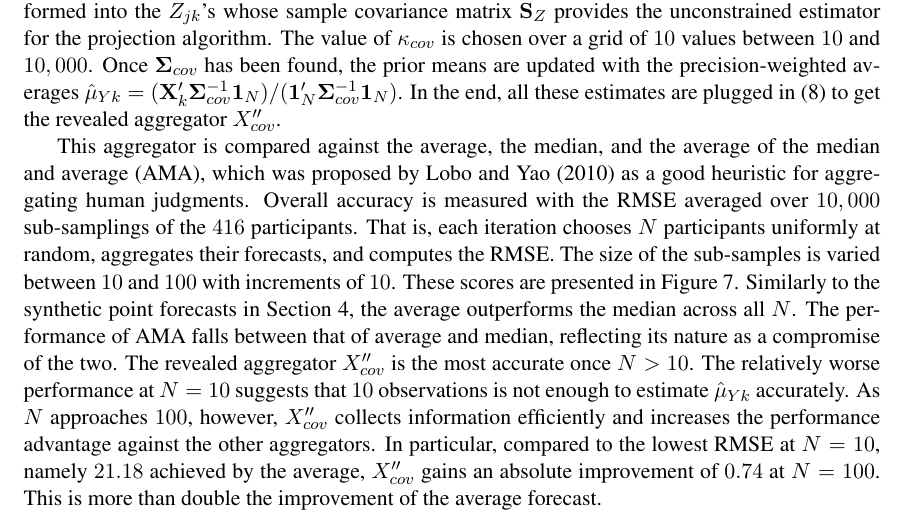
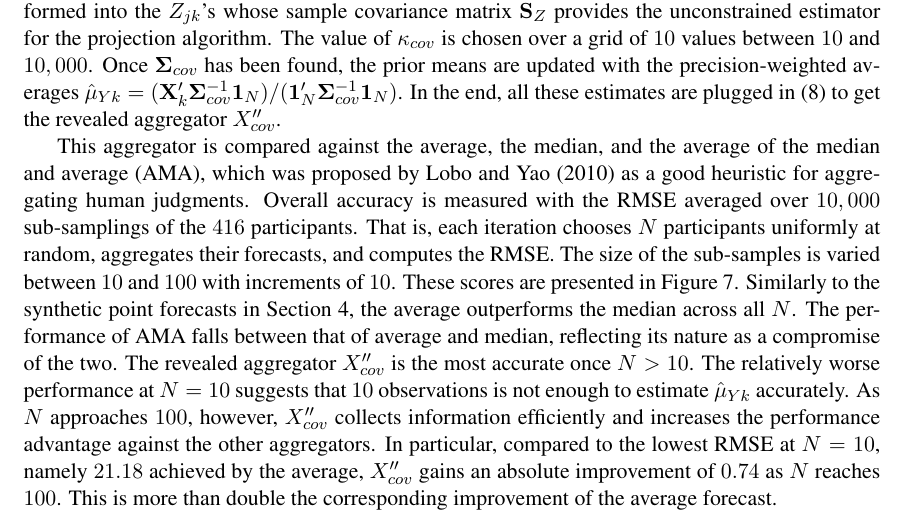
Before and after one commit to satopaa/partial_information_model, a LaTeX paper (PIF.tex): part of page 22 of 29, cut so that both start at the same text. Compiled offline with pdfLaTeX.

Commit message:
Minor add

```diff
--- a/PIF.tex
+++ b/PIF.tex
@@ -2230,7 +2230,7 @@ Under this model the prior distribution of $Y_k$ is specified by $\mu_{Yk}$ and
 \end{figure}
 
 This aggregator is compared against the average, the median, and the average of the median and average (AMA), which was proposed by \citet{lobo2010human} as a good heuristic for aggregating human judgments. Overall accuracy is measured with the RMSE averaged over $10,000$ sub-samplings of the $416$ participants. That is, each iteration chooses $N$ participants uniformly at random, aggregates their forecasts, and computes the RMSE. The size of the sub-samples is varied between $10$ and $100$ with increments of $10$. These scores are presented in Figure \ref{pointsAcc}. Similarly to the synthetic point forecasts in Section \ref{simulation}, the average outperforms the median across all $N$. The performance of AMA falls between that of average and median, reflecting its nature as a compromise of the two. The revealed aggregator $X_{cov}''$ is the most accurate once $N > 10$. The relatively worse performance at $N = 10$ suggests that $10$ observations is not enough to estimate $\hat{\mu}_{Yk}$ accurately.
-As $N$ approaches $100$, however, $X_{cov}''$ collects information efficiently and increases the performance advantage against the other aggregators. In particular, compared to the lowest RMSE at $N = 10$, namely $21.18$ achieved by the average, $X_{cov}''$ gains an absolute improvement of $0.74$ at $N = 100$. This is more than double the improvement of the average forecast.
+As $N$ approaches $100$, however, $X_{cov}''$ collects information efficiently and increases the performance advantage against the other aggregators. In particular, compared to the lowest RMSE at $N = 10$, namely $21.18$ achieved by the average, $X_{cov}''$ gains an absolute improvement of $0.74$ as $N$ reaches $100$. This is more than double the corresponding improvement of the average forecast.
 
 
  Figure \ref{ID416} shows $\bSigma_{cov}$ for all the 416 forecasters. Similarly to before, the structure has been ordered such that the most knowledgeable forecasters are on the right. Overall, this plot is much more monochromatic than the one presented earlier in Figure \ref{top100}, suggesting that information diversity among the 416 students is indeed relatively lower. If there were no information diversity, i.e., all the forecasters used the same information, then averaging aggregators, such as the simple average, would perform relatively well \citep{satopaamodeling}. Such a limiting case, however, is rarely encountered in practice. Often at least some information diversity is present. The results in the current section show that the revealed aggregator does not require extremely high information diversity in order to outperform the measurement-error aggregators.
```
